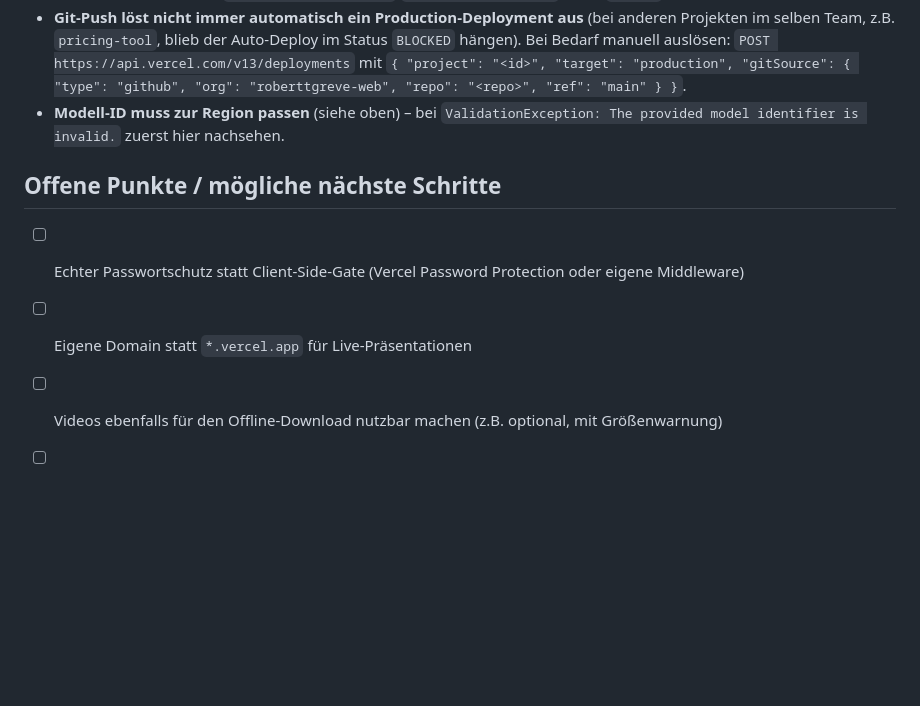
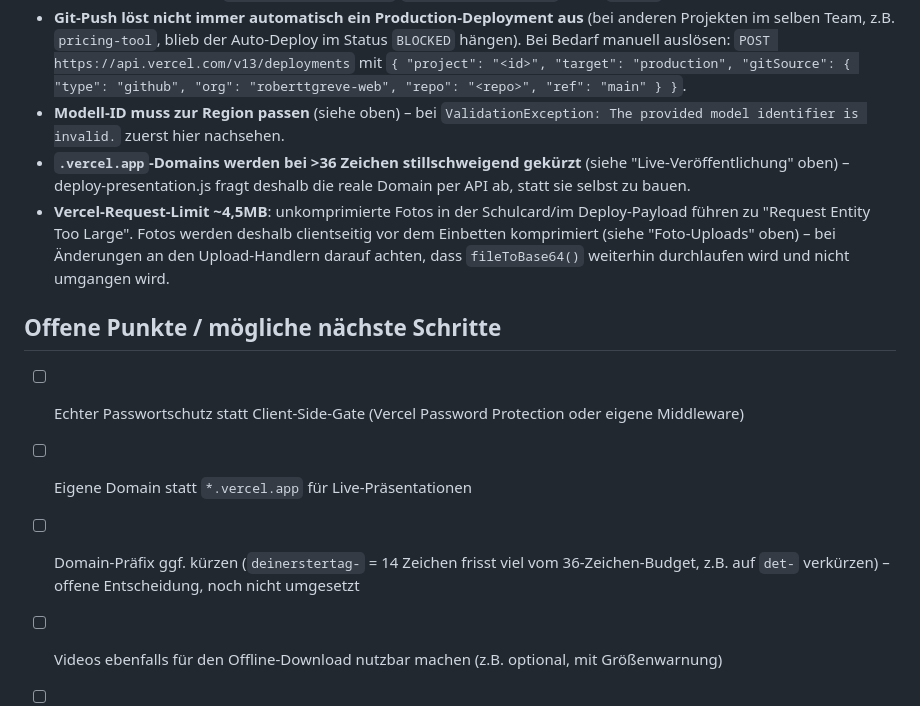
Before and after one commit to roberttgreve-web/praesentations-generator, a Markdown page: ÜBERGABE.md, the part around one of its changes. Rendered like a GitHub page; blank space fills up the shorter version.

```diff
--- a/ÜBERGABE.md
+++ b/ÜBERGABE.md
@@ -117,10 +131,13 @@ Diese Werte sind identisch auf Vercel als Projekt-Environment-Variablen hinterle
 - **Vercel-Datei-Tracing:** `templates/*.html` und `assets/*` werden über dynamisch zusammengesetzte Pfade (`path.join(__dirname, '..', template.file)`) gelesen. Vercels automatische Datei-Erkennung findet solche Pfade nicht zuverlässig – deshalb müssen sie explizit über `functions.<datei>.includeFiles` in `vercel.json` eingebunden werden. Fehlt das, wirft `generate-presentation`/`deploy-presentation` einen `ENOENT`-Fehler.
 - **Git-Push löst nicht immer automatisch ein Production-Deployment aus** (bei anderen Projekten im selben Team, z.B. `pricing-tool`, blieb der Auto-Deploy im Status `BLOCKED` hängen). Bei Bedarf manuell auslösen: `POST https://api.vercel.com/v13/deployments` mit `{ "project": "<id>", "target": "production", "gitSource": { "type": "github", "org": "roberttgreve-web", "repo": "<repo>", "ref": "main" } }`.
 - **Modell-ID muss zur Region passen** (siehe oben) – bei `ValidationException: The provided model identifier is invalid.` zuerst hier nachsehen.
+- **`.vercel.app`-Domains werden bei >36 Zeichen stillschweigend gekürzt** (siehe "Live-Veröffentlichung" oben) – deploy-presentation.js fragt deshalb die reale Domain per API ab, statt sie selbst zu bauen.
+- **Vercel-Request-Limit ~4,5MB**: unkomprimierte Fotos in der Schulcard/im Deploy-Payload führen zu "Request Entity Too Large". Fotos werden deshalb clientseitig vor dem Einbetten komprimiert (siehe "Foto-Uploads" oben) – bei Änderungen an den Upload-Handlern darauf achten, dass `fileToBase64()` weiterhin durchlaufen wird und nicht umgangen wird.
 
 ## Offene Punkte / mögliche nächste Schritte
 
 - [ ] Echter Passwortschutz statt Client-Side-Gate (Vercel Password Protection oder eigene Middleware)
 - [ ] Eigene Domain statt `*.vercel.app` für Live-Präsentationen
+- [ ] Domain-Präfix ggf. kürzen (`deinerstertag-` = 14 Zeichen frisst viel vom 36-Zeichen-Budget, z.B. auf `det-` verkürzen) – offene Entscheidung, noch nicht umgesetzt
 - [ ] Videos ebenfalls für den Offline-Download nutzbar machen (z.B. optional, mit Größenwarnung)
 - [ ] Alte Test-/QA-Deployments (z.B. `deinerstertag-qa-test-firma-xyz`) und deren GitHub-Repos aufräumen
```
Also changed, not shown: other parts of ÜBERGABE.md (+16 -2 lines).
